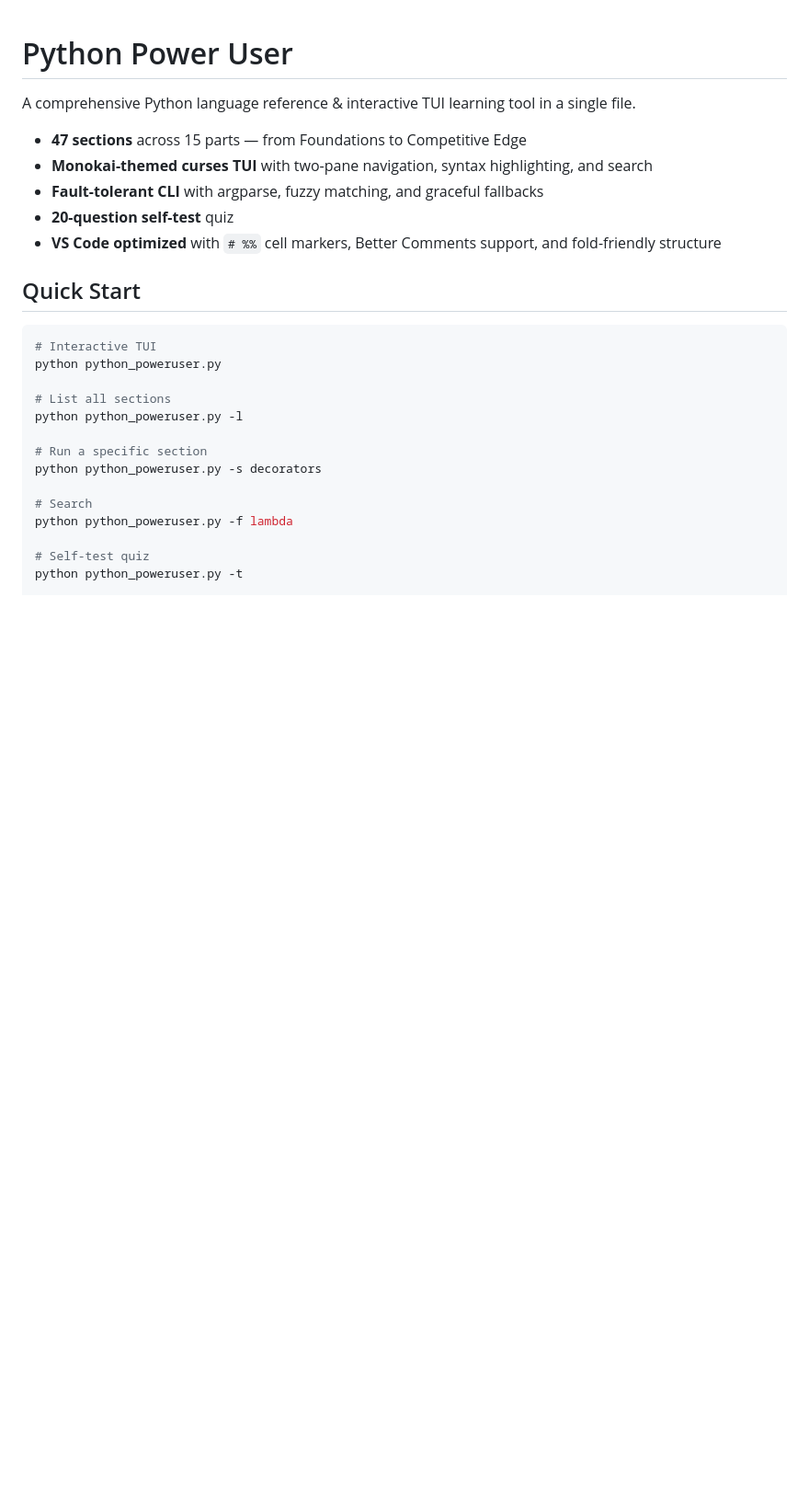
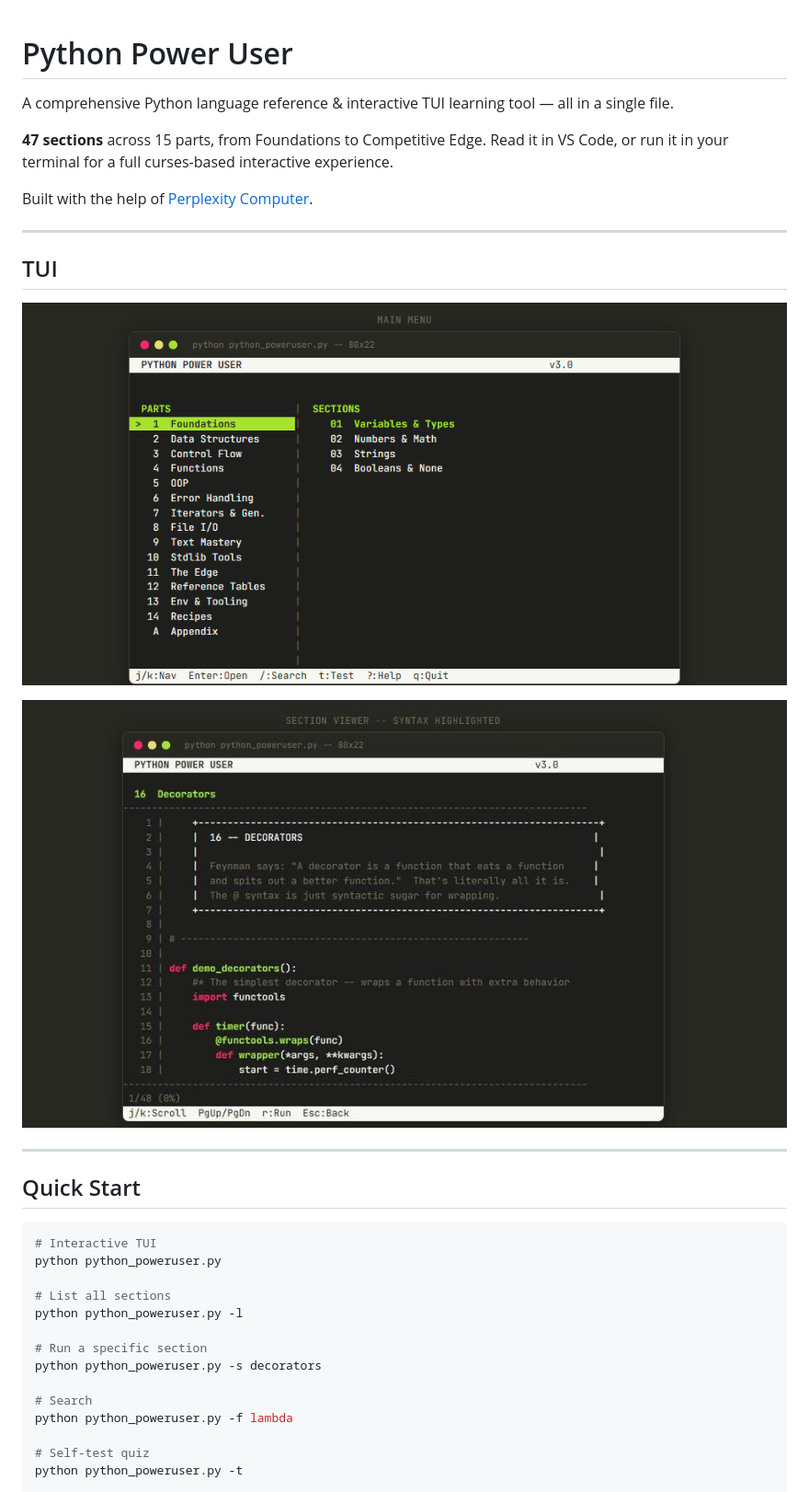
Before and after one commit to StewAlexander-com/Python-Power-User, a Markdown page: README.md, the part around one of its changes. Shown at 92% size. Drawn GitHub-style; pictures changed too: screenshots/tui-main-menu.png (added), screenshots/tui-viewer.png (added); blank space fills up the shorter version.

Commit message:
Add TUI screenshots, Perplexity credit, and improved README

```diff
--- a/README.md
+++ b/README.md
@@ -1,12 +1,20 @@
 # Python Power User
 
-A comprehensive Python language reference & interactive TUI learning tool in a single file.
+A comprehensive Python language reference & interactive TUI learning tool — all in a single file.
 
-- **47 sections** across 15 parts — from Foundations to Competitive Edge
-- **Monokai-themed curses TUI** with two-pane navigation, syntax highlighting, and search
-- **Fault-tolerant CLI** with argparse, fuzzy matching, and graceful fallbacks
-- **20-question self-test** quiz
-- **VS Code optimized** with `# %%` cell markers, Better Comments support, and fold-friendly structure
+**47 sections** across 15 parts, from Foundations to Competitive Edge. Read it in VS Code, or run it in your terminal for a full curses-based interactive experience.
+
+Built with the help of [Perplexity Computer](https://www.perplexity.ai/).
+
+---
+
+## TUI
+
+![Main Menu](screenshots/tui-main-menu.png)
+
+![Syntax-Highlighted Viewer](screenshots/tui-viewer.png)
+
+---
 
 ## Quick Start
 
```
Also changed, not shown: other parts of README.md (+33 -2 lines).
